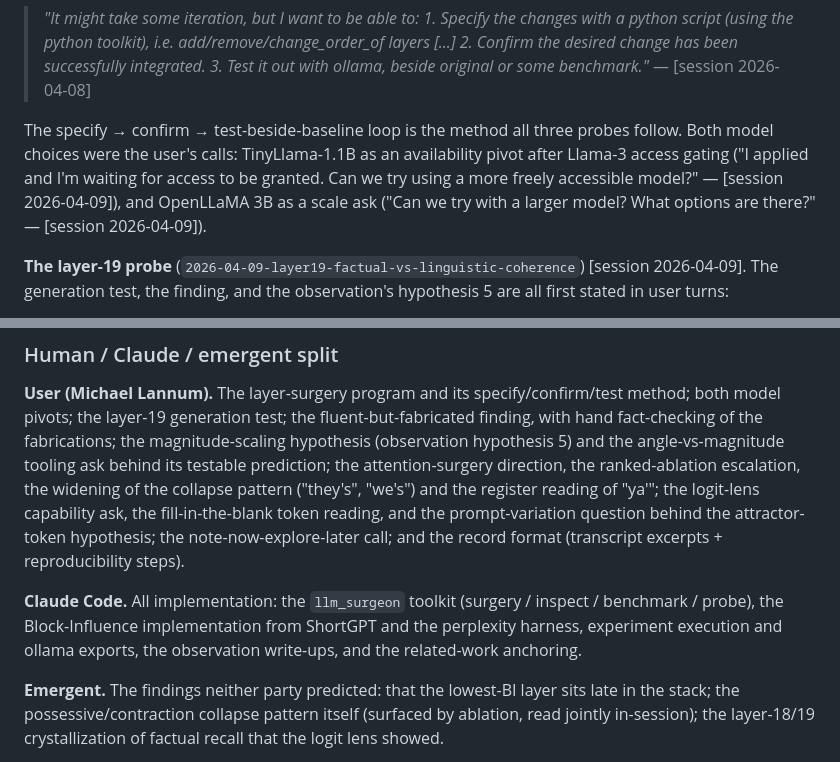
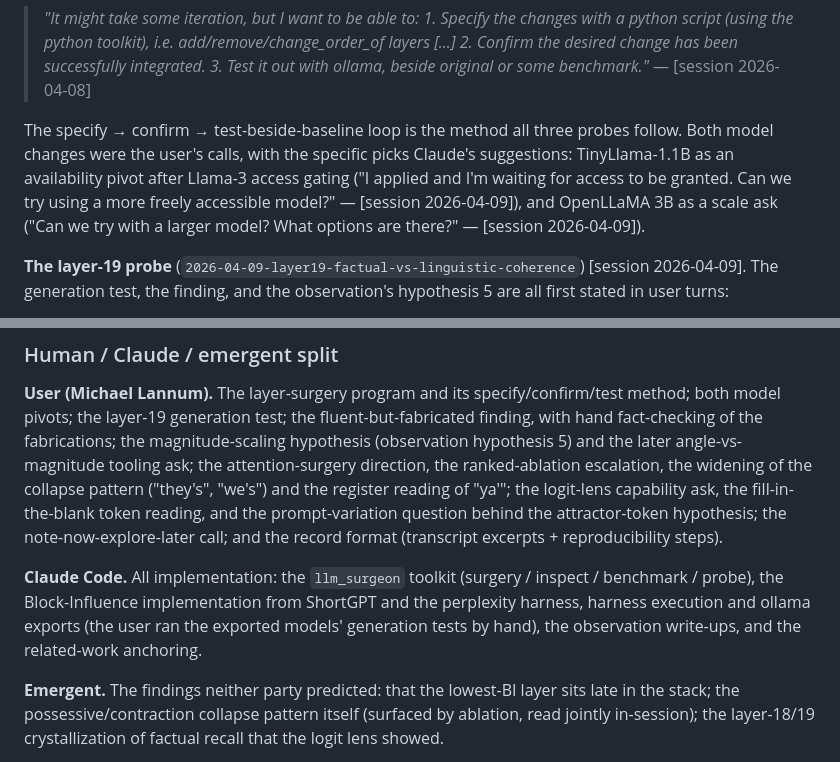
Before and after one commit to skothr/llm-research, a Markdown page: research/archive/README.md, 2 parts joined by grey strips. Drawn GitHub-style.

Commit message:
fix(review): round-2 — mirror the chronology fix, two role balances
The round-1 chronology correction reached the body paragraph but not
the Human/Claude/emergent split, which still said the angle-vs-
magnitude tooling ask was "behind" hypothesis 5's testable prediction —
the raw transcript pins the prediction's write at 06:57 and the ask at
19:42, so the split now says "the later angle-vs-magnitude tooling
ask". Two role balances on raw-transcript evidence: the user ran the
exported models' generation tests by hand (Claude's "experiment
execution" credit narrowed to harness execution), and the specific
model picks (TinyLlama-1.1B, OpenLLaMA 3B v2) were Claude's
suggestions under the user's change calls.

Co-Authored-By: Claude <noreply@anthropic.com>

```diff
--- a/research/archive/README.md
+++ b/research/archive/README.md
@@ -49,12 +49,12 @@ run on (`llm_surgeon`) was built to the user's capability spec:
 > — [session 2026-04-08]
 
 The specify → confirm → test-beside-baseline loop is the method all three
-probes follow. Both model choices were the user's calls: TinyLlama-1.1B as an
-availability pivot after Llama-3 access gating ("I applied and I'm waiting
-for access to be granted. Can we try using a more freely accessible
-model?" — [session 2026-04-09]), and OpenLLaMA 3B as a scale ask ("Can we
-try with a larger model? What options are there?" — [session
-2026-04-09]).
+probes follow. Both model changes were the user's calls, with the specific
+picks Claude's suggestions: TinyLlama-1.1B as an availability pivot after
+Llama-3 access gating ("I applied and I'm waiting for access to be granted.
+Can we try using a more freely accessible model?" — [session 2026-04-09]),
+and OpenLLaMA 3B as a scale ask ("Can we try with a larger model? What
+options are there?" — [session 2026-04-09]).
 
 **The layer-19 probe** (`2026-04-09-layer19-factual-vs-linguistic-coherence`)
 [session 2026-04-09]. The generation test, the finding, and the
@@ -148,7 +148,7 @@ themselves — and their format — trace to one turn:
 specify/confirm/test method; both model pivots; the layer-19 generation
 test; the fluent-but-fabricated finding, with hand fact-checking of the
 fabrications; the magnitude-scaling hypothesis (observation hypothesis 5)
-and the angle-vs-magnitude tooling ask behind its testable prediction; the
+and the later angle-vs-magnitude tooling ask; the
 attention-surgery direction, the ranked-ablation escalation, the widening
 of the collapse pattern ("they's", "we's") and the register reading of
 "ya'"; the
@@ -159,8 +159,9 @@ reproducibility steps).
 
 **Claude Code.** All implementation: the `llm_surgeon` toolkit (surgery /
 inspect / benchmark / probe), the Block-Influence implementation from
-ShortGPT and the perplexity harness, experiment execution and ollama
-exports, the observation write-ups, and the related-work anchoring.
+ShortGPT and the perplexity harness, harness execution and ollama
+exports (the user ran the exported models' generation tests by hand), the
+observation write-ups, and the related-work anchoring.
 
 **Emergent.** The findings neither party predicted: that the lowest-BI
 layer sits late in the stack; the possessive/contraction collapse pattern
```
